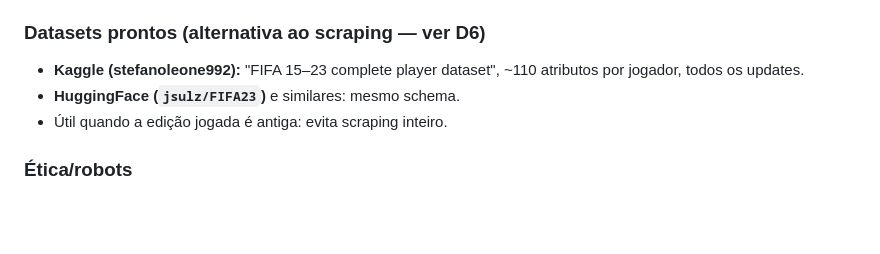
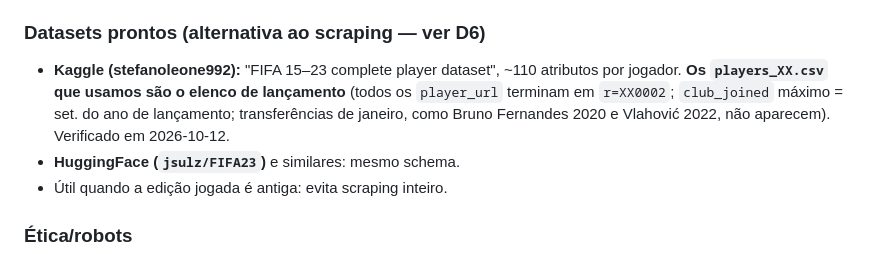
Before and after one commit to guigasauro/career-scout, a Markdown page: CLAUDE.md, the part around the change. Drawn GitHub-style; blank space fills up the shorter version.

Commit message:
docs: CSVs do Kaggle são o elenco de lançamento de cada edição
Verificado por r=XX0002 nas URLs, club_joined máximo em set. do ano de
lançamento e transferências de janeiro ausentes.

Co-Authored-By: Claude Opus 5.5 <noreply@anthropic.com>

```diff
--- a/CLAUDE.md
+++ b/CLAUDE.md
@@ -224,7 +224,7 @@ O dataset/scrape do SoFIFA traz ~110 colunas; para este projeto importam princip
 - Lista de jogadores: `https://sofifa.com/players` (paginação via `offset`), com filtros por query string (posição, nacionalidade, faixa de valor/idade/overall).
 
 ### Datasets prontos (alternativa ao scraping — ver D6)
-- **Kaggle (stefanoleone992):** "FIFA 15–23 complete player dataset", ~110 atributos por jogador, todos os updates.
+- **Kaggle (stefanoleone992):** "FIFA 15–23 complete player dataset", ~110 atributos por jogador. **Os `players_XX.csv` que usamos são o elenco de lançamento** (todos os `player_url` terminam em `r=XX0002`; `club_joined` máximo = set. do ano de lançamento; transferências de janeiro, como Bruno Fernandes 2020 e Vlahović 2022, não aparecem). Verificado em 2026-10-12.
 - **HuggingFace (`jsulz/FIFA23`)** e similares: mesmo schema.
 - Útil quando a edição jogada é antiga: evita scraping inteiro.
 
```
